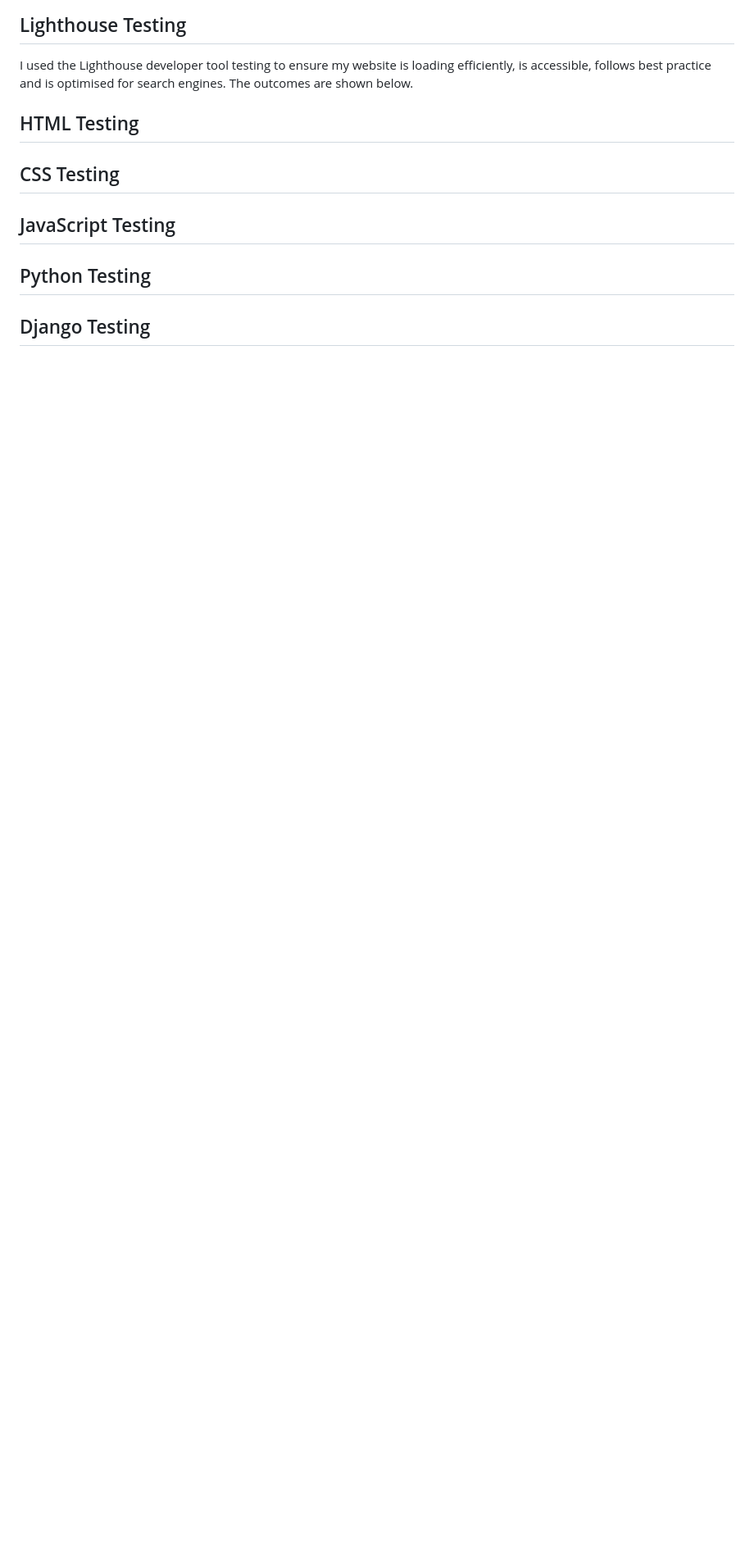
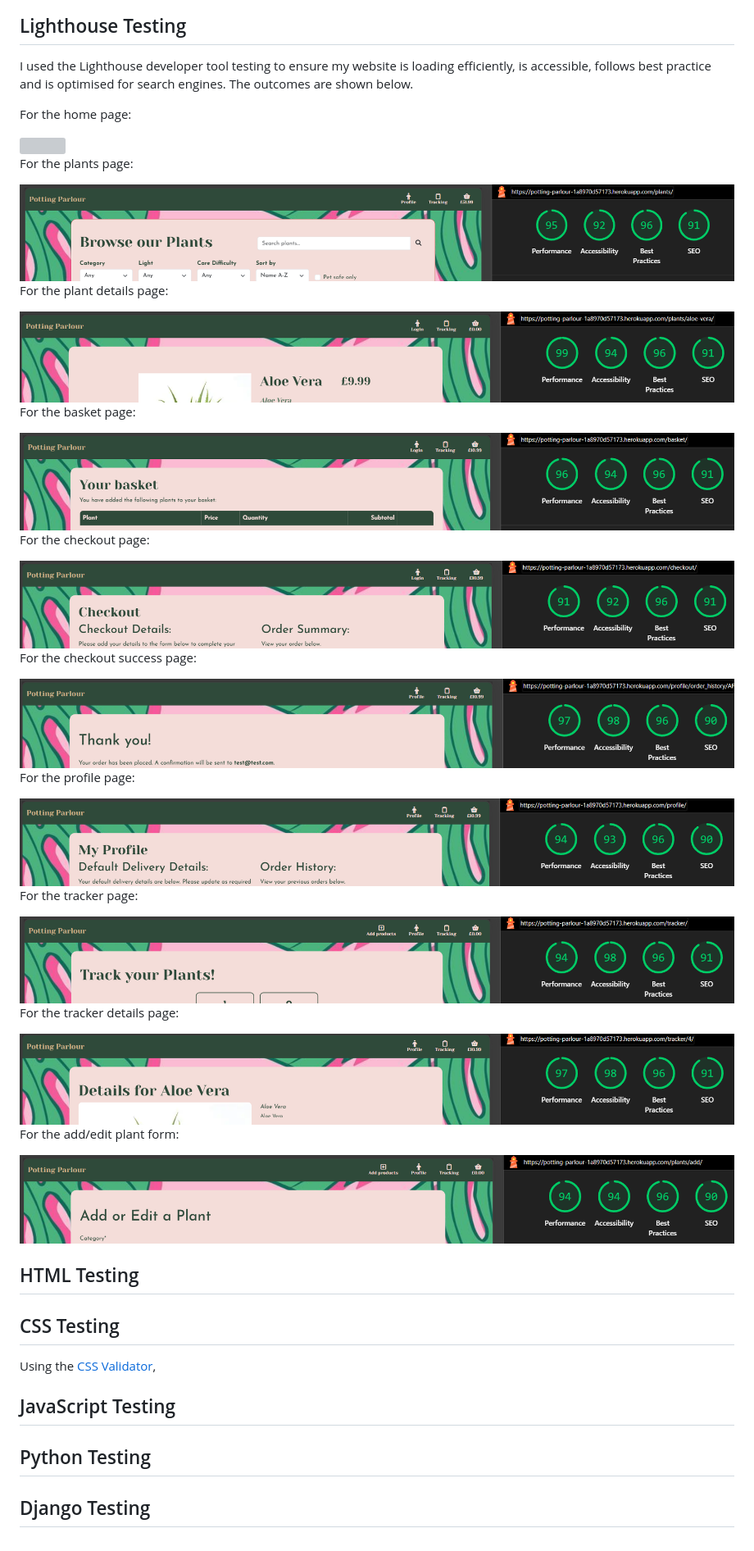
Before and after one commit to mturner1158/potting-parlour, a Markdown page: testing.md, the part around the change. Shown at 82% size. Drawn GitHub-style; pictures changed too: media/testing/lighthouse/tracker.png (added); blank space fills up the shorter version; grey boxes are pictures that could not be loaded.

Commit message:
finished lighthouse testing

```diff
--- a/testing.md
+++ b/testing.md
@@ -114,13 +114,51 @@ For the add/edit plant form:
 ## Lighthouse Testing
 I used the Lighthouse developer tool testing to ensure my website is loading efficiently, is accessible, follows best practice and is optimised for search engines. The outcomes are shown below.
 
+For the home page:
 
+<img src="./media/testing/lighthouse/home.png">
+
+For the plants page:
+
+<img src="./media/testing/lighthouse/plants.png">
+
+For the plant details page:
+
+<img src="./media/testing/lighthouse/plant-details.png">
+
+For the basket page:
+
+<img src="./media/testing/lighthouse/basket.png">
+
+For the checkout page:
+
+<img src="./media/testing/lighthouse/checkout.png">
+
+For the checkout success page:
+
+<img src="./media/testing/lighthouse/checkout-success.png">
+
+For the profile page:
+
+<img src="./media/testing/lighthouse/profile.png">
+
+For the tracker page:
+
+<img src="./media/testing/lighthouse/tracker.png">
+
+For the tracker details page:
+
+<img src="./media/testing/lighthouse/tracker-details.png">
+
+For the add/edit plant form:
+
+<img src="./media/testing/lighthouse/add.png">
 
 ## HTML Testing
 
 
 ## CSS Testing
-
+Using the [CSS Validator](https://jigsaw.w3.org/css-validator/),
 
 ## JavaScript Testing
 
```
